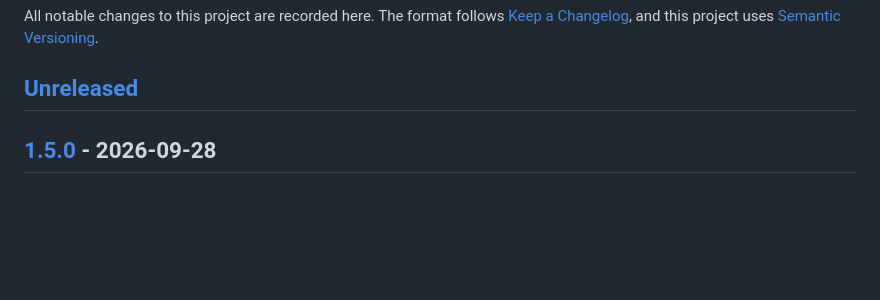
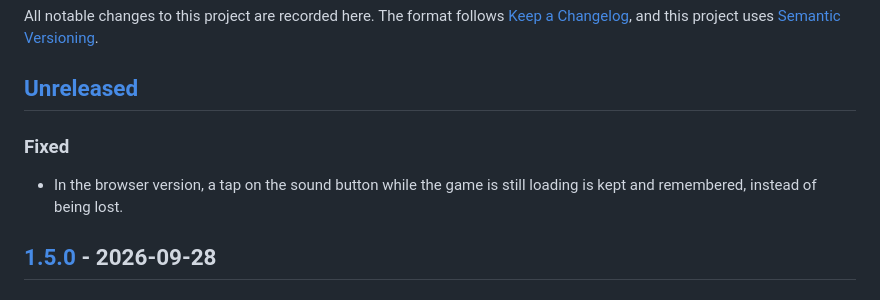
Before and after one commit to abedegno/gorilla-rust, a Markdown page: CHANGELOG.md, the part around the change. Drawn GitHub-style; blank space fills up the shorter version.

Commit message:
Note the loading mute fix in the changelog

```diff
--- a/CHANGELOG.md
+++ b/CHANGELOG.md
@@ -5,6 +5,11 @@ All notable changes to this project are recorded here. The format follows
 uses [Semantic Versioning](https://semver.org/spec/v2.0.0.html).
 
 ## [Unreleased]
+
+### Fixed
+
+- In the browser version, a tap on the sound button while the game is
+  still loading is kept and remembered, instead of being lost.
 
 ## [1.5.0] - 2026-09-28
 
```
